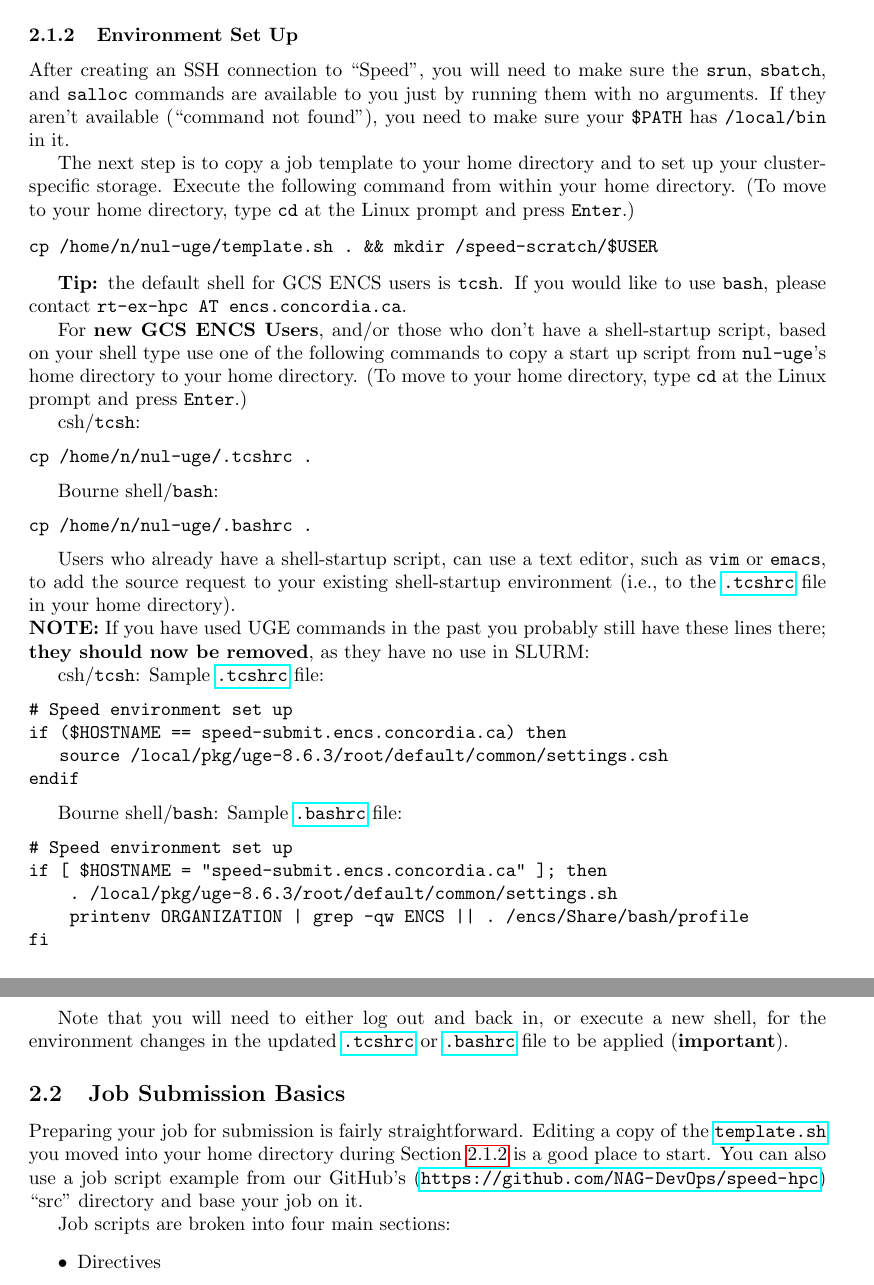
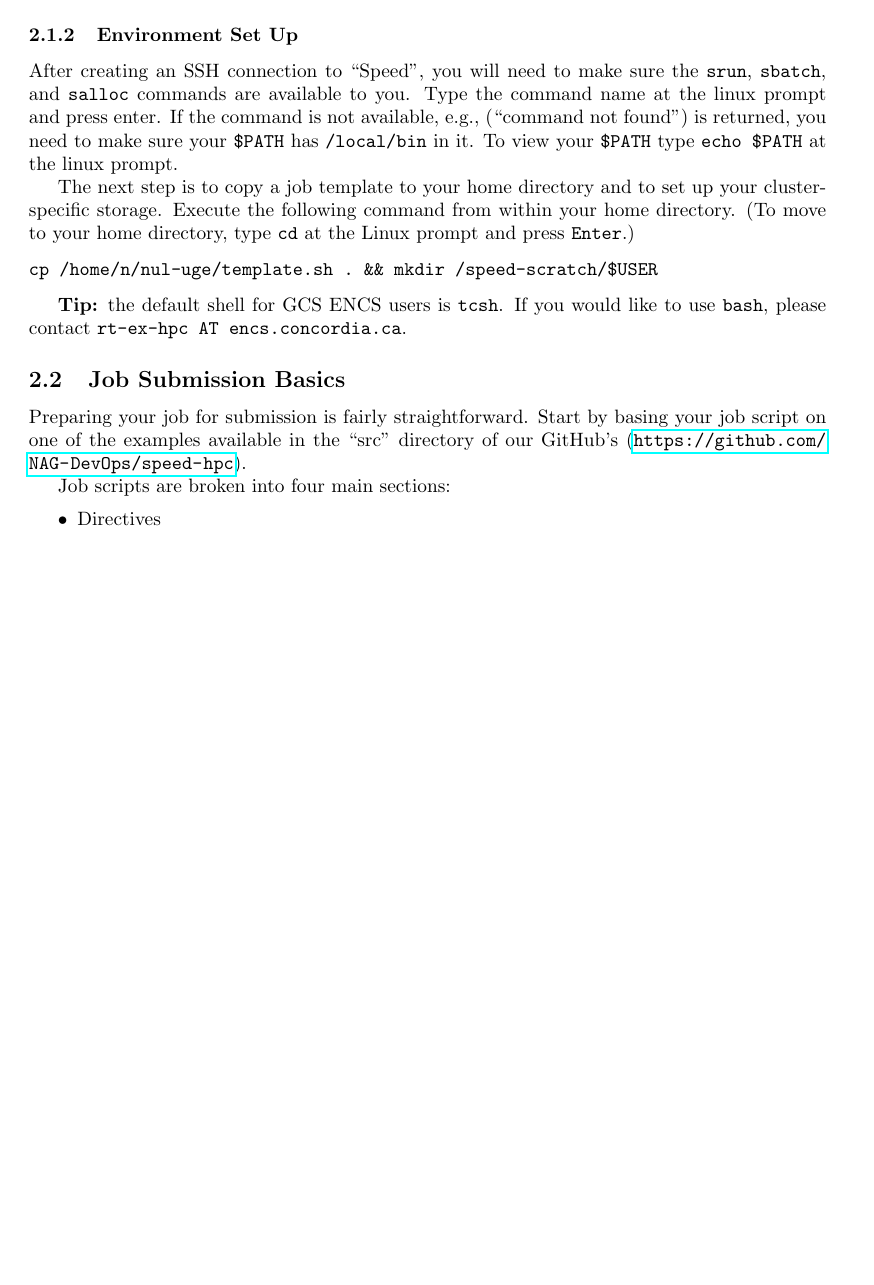
Before and after one commit to NAG-DevOps/speed-hpc, a LaTeX paper (doc/speed-manual.tex, which reads doc/scheduler-env.tex): two parts of pages 6 and 7 of 29 before the commit and part of page 6 of 28 after it, the two joined at a grey line, cut so that both start at the same text, the shorter picture padded with empty space. Compiled offline with pdfLaTeX.

Commit message:
Updates to language and links. The grid engine variables set in shell-startup scripts are not harmful to slurm and can be left out of the manual

```diff
--- a/doc/scheduler-env.tex
+++ b/doc/scheduler-env.tex
@@ -4,9 +4,11 @@
 
 After creating an SSH connection to ``Speed'', you will need to
 make sure the \tool{srun}, \tool{sbatch}, and \tool{salloc}
-commands are available to you just by running them with no arguments.
-If they aren't available (``command not found''), you need to make
-sure your \api{\$PATH} has \texttt{/local/bin} in it.
+commands are available to you.
+Type the command name at the linux prompt and press enter.
+If the command is not available, e.g.,  (``command not found'') is returned,
+you need to make sure your \api{\$PATH} has \texttt{/local/bin} in it.
+To view your \api{\$PATH} type \texttt{echo \$PATH} at the linux prompt.
 %
 %source
 %the ``Altair Grid Engine (AGE)'' scheduler's settings file.
@@ -51,24 +53,24 @@ cp /home/n/nul-uge/template.sh . && mkdir /speed-scratch/$USER
 If you would like to use \tool{bash}, please contact
 \texttt{rt-ex-hpc AT encs.concordia.ca}.
 
-For \textbf{new GCS ENCS Users}, and/or those who don't have a shell-startup script,
-based on your shell type use one of the following commands to copy a start up script
-from \texttt{nul-uge}'s home directory to your home directory. (To move to your home
-directory, type \tool{cd} at the Linux prompt and press \texttt{Enter}.)
+%For \textbf{new GCS ENCS Users}, and/or those who don't have a shell-startup script,
+%based on your shell type use one of the following commands to copy a start up script
+%from \texttt{nul-uge}'s home directory to your home directory. (To move to your home
+%directory, type \tool{cd} at the Linux prompt and press \texttt{Enter}.)
 
-csh/\tool{tcsh}:
-\begin{verbatim}
-cp /home/n/nul-uge/.tcshrc .
-\end{verbatim}
+%csh/\tool{tcsh}:
+%\begin{verbatim}
+%cp /home/n/nul-uge/.tcshrc .
+%\end{verbatim}
 
-Bourne shell/\tool{bash}:
-\begin{verbatim}
-cp /home/n/nul-uge/.bashrc .
-\end{verbatim}
+%Bourne shell/\tool{bash}:
+%\begin{verbatim}
+%cp /home/n/nul-uge/.bashrc .
+%\end{verbatim}
 
-Users who already have a shell-startup script, can use a text editor, such as
-\tool{vim} or \tool{emacs}, to add the source request to your existing
-shell-startup environment (i.e., to the \file{.tcshrc} file in your home directory).
+%Users who already have a shell-startup script, can use a text editor, such as
+%\tool{vim} or \tool{emacs}, to add the source request to your existing
+%shell-startup environment (i.e., to the \file{.tcshrc} file in your home directory).
 
 %csh/\tool{tcsh}:
 %Sample \file{.tcshrc} file:
@@ -89,29 +91,29 @@ shell-startup environment (i.e., to the \file{.tcshrc} file in your home directo
 %fi
 %\end{verbatim}
 
-\noindent
-\textbf{NOTE:} If you have used UGE commands in the past you probably still have these
-lines there; \textbf{they should now be removed}, as they have no use in SLURM:
+%\noindent
+%\textbf{NOTE:} If you have used UGE commands in the past you probably still have these
+%lines there; \textbf{they should now be removed}, as they have no use in SLURM:
 
-csh/\tool{tcsh}:
-Sample \file{.tcshrc} file:
-\begin{verbatim}
-# Speed environment set up
-if ($HOSTNAME == speed-submit.encs.concordia.ca) then
-   source /local/pkg/uge-8.6.3/root/default/common/settings.csh
-endif
-\end{verbatim}
+%csh/\tool{tcsh}:
+%Sample \file{.tcshrc} file:
+%\begin{verbatim}
+%# Speed environment set up
+%if ($HOSTNAME == speed-submit.encs.concordia.ca) then
+%   source /local/pkg/uge-8.6.3/root/default/common/settings.csh
+%endif
+%\end{verbatim}
 
-Bourne shell/\tool{bash}:
-Sample \file{.bashrc} file:
-\begin{verbatim}
-# Speed environment set up
-if [ $HOSTNAME = "speed-submit.encs.concordia.ca" ]; then
-    . /local/pkg/uge-8.6.3/root/default/common/settings.sh
-    printenv ORGANIZATION | grep -qw ENCS || . /encs/Share/bash/profile
-fi
-\end{verbatim}
+%Bourne shell/\tool{bash}:
+%Sample \file{.bashrc} file:
+%\begin{verbatim}
+%# Speed environment set up
+%if [ $HOSTNAME = "speed-submit.encs.concordia.ca" ]; then
+%    . /local/pkg/uge-8.6.3/root/default/common/settings.sh
+%    printenv ORGANIZATION | grep -qw ENCS || . /encs/Share/bash/profile
+%fi
+%\end{verbatim}
 
-Note that you will need to either log out and back in, or execute a new shell,
-for the environment changes in the updated \file{.tcshrc} or \file{.bashrc} file to be applied
-(\textbf{important}).
+%Note that you will need to either log out and back in, or execute a new shell,
+%for the environment changes in the updated \file{.tcshrc} or \file{.bashrc} file to be applied
+%(\textbf{important}).
--- a/doc/speed-manual.tex
+++ b/doc/speed-manual.tex
@@ -320,11 +315,8 @@ commonly used commands.
 % ------------------------------------------------------------------------------
 \subsection{Job Submission Basics}
 
-Preparing your job for submission is fairly straightforward. Editing a copy
-of the \file{template.sh} you moved into your home directory during
-\xs{sect:envsetup} is a good place to start. You can also use a job script
-example from our GitHub's (\url{https://github.com/NAG-DevOps/speed-hpc}) ``src''
-directory and base your job on it.
+Preparing your job for submission is fairly straightforward. Start by basing your job script on one of the examples available in the ``src''
+directory of our GitHub's (\url{https://github.com/NAG-DevOps/speed-hpc}).
 
 Job scripts are broken into four main sections:
 \begin{itemize}
```
Also changed, not shown: doc/speed-manual.tex (55 more changed lines).
